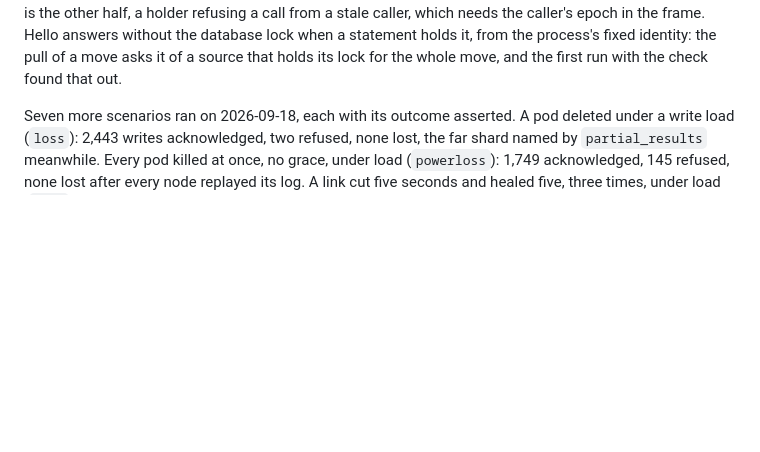
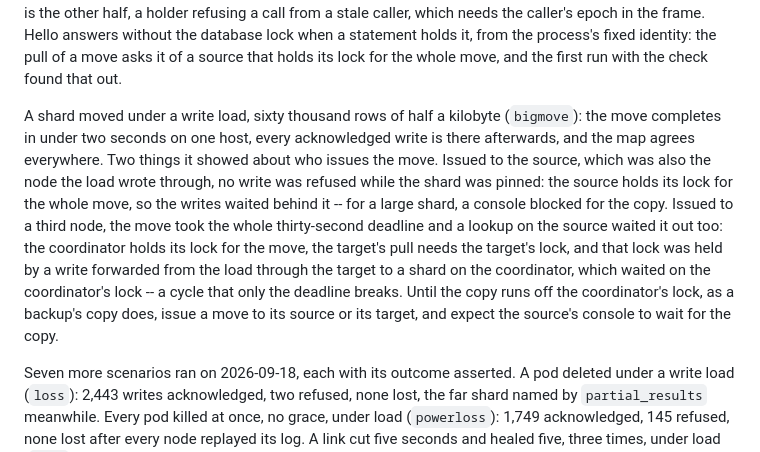
Before and after one commit to celastro/celastro, a Markdown page: docs/design.md, the part around the change. Drawn GitHub-style; blank space fills up the shorter version.

Commit message:
The move's lock shape, as the drill showed it
A shard moved under a write load: issued to the source, no write was
refused while the shard was pinned, since the source holds its lock for the
whole move and the writes waited behind it; issued to a third node, the
move took the whole deadline and a lookup on the source waited it out too,
a cycle between the coordinator's lock, the target's lock and a write
forwarded through the target to the coordinator. Until the copy runs off
the coordinator's lock, a move goes to its source or its target; the
design notes and the README say so.

Co-Authored-By: Claude Fable 5.1 <noreply@anthropic.com>

```diff
--- a/docs/design.md
+++ b/docs/design.md
@@ -504,6 +504,22 @@ caller's epoch in the frame. Hello answers without the database lock when
 a statement holds it, from the process's fixed identity: the pull of a
 move asks it of a source that holds its lock for the whole move, and the
 first run with the check found that out.
+
+A shard moved under a write load, sixty thousand rows of half a kilobyte
+(`bigmove`): the move completes in under two seconds on one host, every
+acknowledged write is there afterwards, and the map agrees everywhere. Two
+things it showed about who issues the move. Issued to the source, which
+was also the node the load wrote through, no write was refused while the
+shard was pinned: the source holds its lock for the whole move, so the
+writes waited behind it -- for a large shard, a console blocked for the
+copy. Issued to a third node, the move took the whole thirty-second
+deadline and a lookup on the source waited it out too: the coordinator
+holds its lock for the move, the target's pull needs the target's lock,
+and that lock was held by a write forwarded from the load through the
+target to a shard on the coordinator, which waited on the coordinator's
+lock -- a cycle that only the deadline breaks. Until the copy runs off the
+coordinator's lock, as a backup's copy does, issue a move to its source or
+its target, and expect the source's console to wait for the copy.
 
 Seven more scenarios ran on 2026-09-18, each with its outcome asserted. A
 pod deleted under a write load (`loss`): 2,443 writes acknowledged, two
```
Also changed, not shown: README.md (+1 -1 lines).
